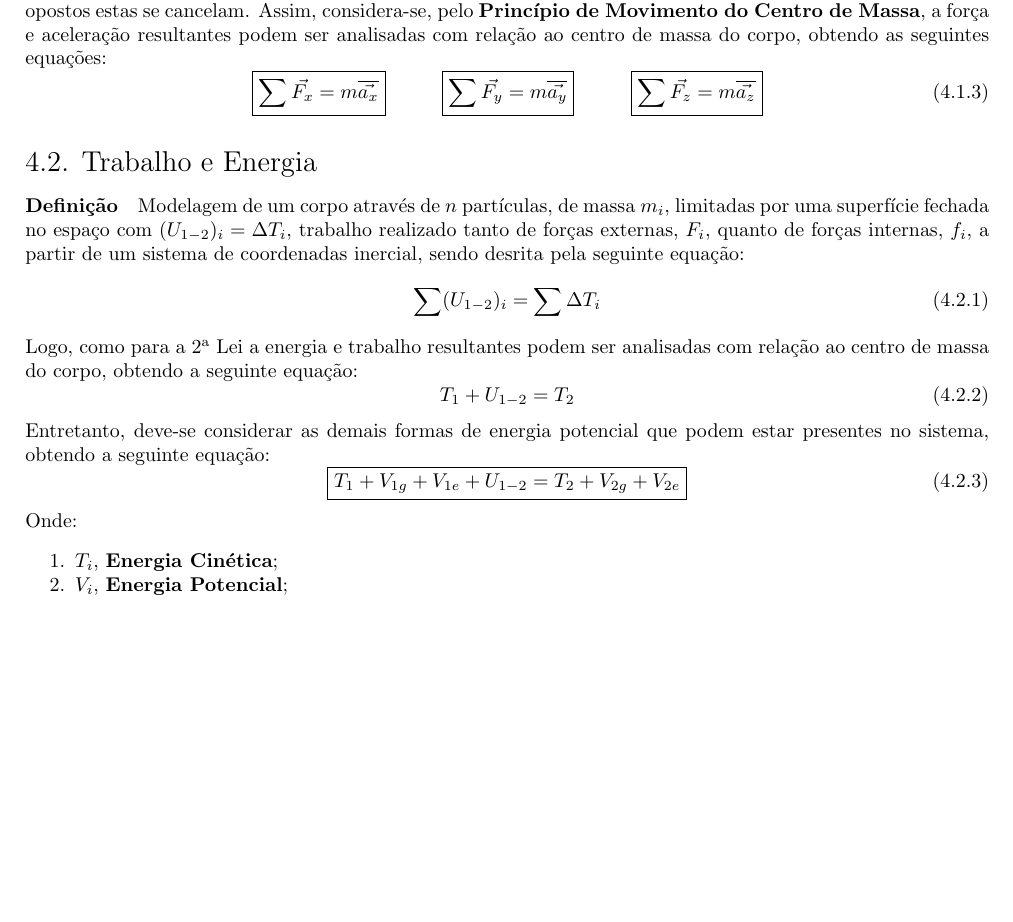
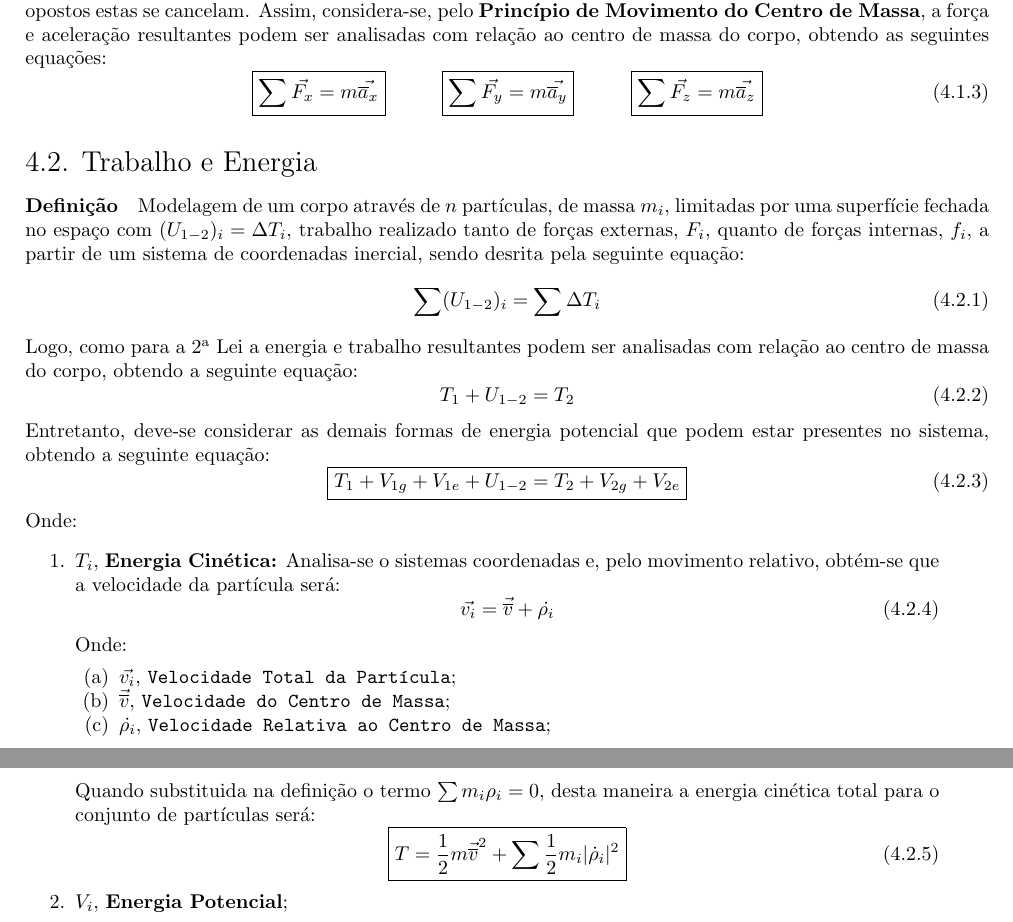
Before and after one commit to tr0fin0/classes_unicamp, a LaTeX document (em404/em404.tex): part of page 9 of 9 before the commit and two parts of pages 9 and 10 of 10 after it, the two joined at a grey line, cut so that both start at the same text, the shorter picture padded with empty space. Compiled offline with pdfLaTeX.

Commit message:
🚧 Edit Energia Cinética definition

```diff
--- a/em404/em404.tex
+++ b/em404/em404.tex
@@ -619,15 +619,15 @@
             Entretanto, como todas as forças internas ocorrem aos pares de mesmas direção e módulo, porém com sentidos opostos estas se cancelam. Assim, considera-se, pelo \textbf{Princípio de Movimento do Centro de Massa}, a força e aceleração resultantes podem ser analisadas com relação ao centro de massa do corpo, obtendo as seguintes equações:
                 \begin{equation}
                     \boxed{
-                        \sum\vec{F_{x}} = m \overline{\vec{a_{x}}}
+                        \sum\vec{F_{x}} = m \vec{\overline{a}_{x}}
                     }
                     \hspace{10mm}
                     \boxed{
-                        \sum\vec{F_{y}} = m \overline{\vec{a_{y}}}
+                        \sum\vec{F_{y}} = m \vec{\overline{a}_{y}}
                     }
                     \hspace{10mm}
                     \boxed{
-                        \sum\vec{F_{z}} = m \overline{\vec{a_{z}}}
+                        \sum\vec{F_{z}} = m \vec{\overline{a}_{z}}
                     }
                 \end{equation}
 
@@ -648,6 +648,24 @@
                 \end{equation}
             Onde:
                 \begin{enumerate}[rightmargin = \leftmargin, noitemsep]
-                    \item $T_{i}$, \textbf{Energia Cinética};
+                    \item $T_{i}$, \textbf{Energia Cinética:} Analisa-se o sistemas coordenadas e, pelo movimento relativo, obtém-se que a velocidade da partícula será:
+                        \begin{equation}
+                            \vec{v_{i}} = \vec{\overline{v}} + \dot{\rho_{i}}
+                        \end{equation}
+                    Onde:
+                        \begin{enumerate}[noitemsep]
+                            \item $\vec{v_{i}}$, \texttt{Velocidade Total da Partícula};
+                            \item $\vec{\overline{v}}$, \texttt{Velocidade do Centro de Massa};
+                            \item $\dot{\rho_{i}}$, \texttt{Velocidade Relativa ao Centro de Massa};
+                        \end{enumerate}
+                    Quando substituida na definição o termo $\sum m_{i}\rho_{i} = 0$, desta maneira a energia cinética total para o conjunto de partículas será:
+                        \begin{equation}
+                            \boxed{
+                                T = \frac{1}{2} m \vec{\overline{v}}^{2} + \sum \frac{1}{2} m_{i} |\dot{\rho}_{i}|^{2}
+                            }
+                        \end{equation}
                     \item $V_{i}$, \textbf{Energia Potencial};
-                    \begin{enumerate}[noitemsep]
+                        \begin{enumerate}[noitemsep]
+                            \item $V_{ig}$, \texttt{Gravitacional};
+                            \item $V_{ie}$, \texttt{Elástica};
+                        \end{enumerate}
```
Also changed, not shown: em404/em404.tex (3 more changed lines).
